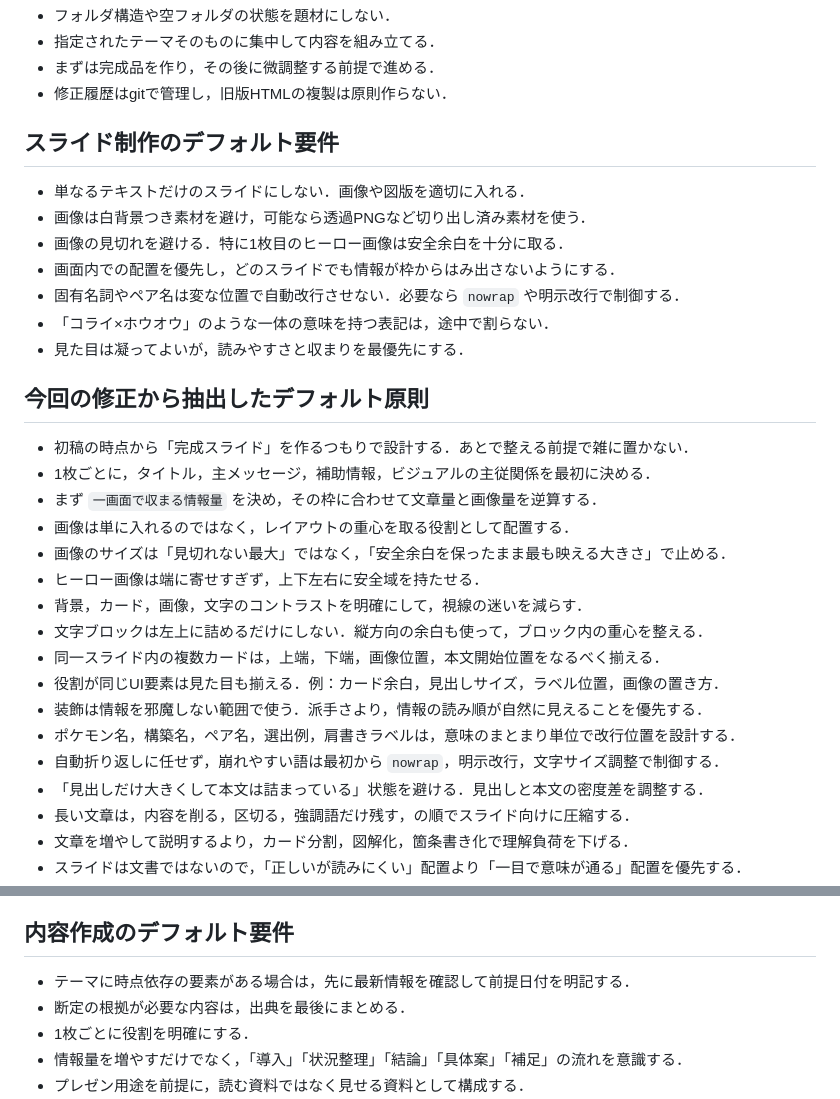
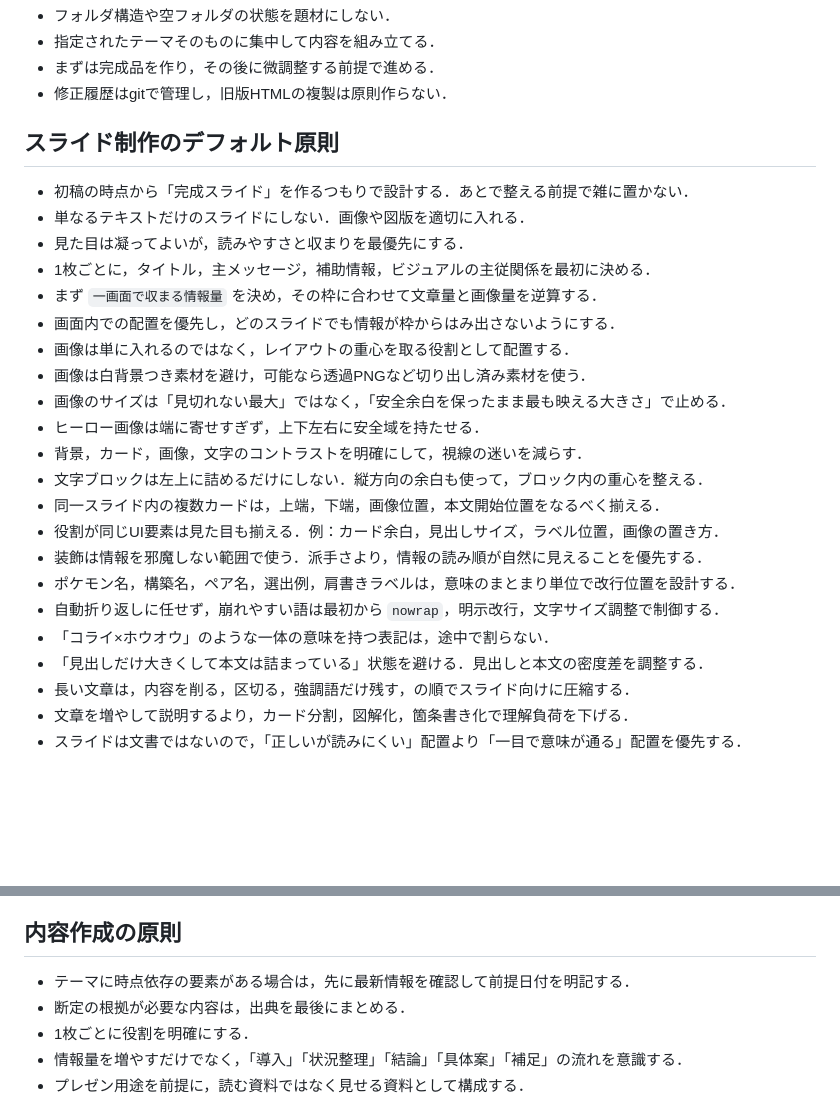
Before and after one commit to takumayellow/slide-generation-demo, a Markdown page: AGENTS.md, 2 parts joined by grey strips. Drawn GitHub-style; blank space fills up the shorter version.

Commit message:
Unify slide defaults into a single principle section

```diff
--- a/AGENTS.md
+++ b/AGENTS.md
@@ -14,22 +14,16 @@
 - まずは完成品を作り，その後に微調整する前提で進める．
 - 修正履歴はgitで管理し，旧版HTMLの複製は原則作らない．
 
-## スライド制作のデフォルト要件
-
-- 単なるテキストだけのスライドにしない．画像や図版を適切に入れる．
-- 画像は白背景つき素材を避け，可能なら透過PNGなど切り出し済み素材を使う．
-- 画像の見切れを避ける．特に1枚目のヒーロー画像は安全余白を十分に取る．
-- 画面内での配置を優先し，どのスライドでも情報が枠からはみ出さないようにする．
-- 固有名詞やペア名は変な位置で自動改行させない．必要なら `nowrap` や明示改行で制御する．
-- 「コライ×ホウオウ」のような一体の意味を持つ表記は，途中で割らない．
-- 見た目は凝ってよいが，読みやすさと収まりを最優先にする．
-
-## 今回の修正から抽出したデフォルト原則
+## スライド制作のデフォルト原則
 
 - 初稿の時点から「完成スライド」を作るつもりで設計する．あとで整える前提で雑に置かない．
+- 単なるテキストだけのスライドにしない．画像や図版を適切に入れる．
+- 見た目は凝ってよいが，読みやすさと収まりを最優先にする．
 - 1枚ごとに，タイトル，主メッセージ，補助情報，ビジュアルの主従関係を最初に決める．
 - まず `一画面で収まる情報量` を決め，その枠に合わせて文章量と画像量を逆算する．
+- 画面内での配置を優先し，どのスライドでも情報が枠からはみ出さないようにする．
 - 画像は単に入れるのではなく，レイアウトの重心を取る役割として配置する．
+- 画像は白背景つき素材を避け，可能なら透過PNGなど切り出し済み素材を使う．
 - 画像のサイズは「見切れない最大」ではなく，「安全余白を保ったまま最も映える大きさ」で止める．
 - ヒーロー画像は端に寄せすぎず，上下左右に安全域を持たせる．
 - 背景，カード，画像，文字のコントラストを明確にして，視線の迷いを減らす．
@@ -39,6 +33,7 @@
 - 装飾は情報を邪魔しない範囲で使う．派手さより，情報の読み順が自然に見えることを優先する．
 - ポケモン名，構築名，ペア名，選出例，肩書きラベルは，意味のまとまり単位で改行位置を設計する．
 - 自動折り返しに任せず，崩れやすい語は最初から `nowrap`，明示改行，文字サイズ調整で制御する．
+- 「コライ×ホウオウ」のような一体の意味を持つ表記は，途中で割らない．
 - 「見出しだけ大きくして本文は詰まっている」状態を避ける．見出しと本文の密度差を調整する．
 - 長い文章は，内容を削る，区切る，強調語だけ残す，の順でスライド向けに圧縮する．
 - 文章を増やして説明するより，カード分割，図解化，箇条書き化で理解負荷を下げる．
@@ -55,7 +50,7 @@
 - 文章量が多すぎて，読む資料になっていないか．
 - 見た目を凝らした結果，視線誘導が崩れていないか．
 
-## 内容作成のデフォルト要件
+## 内容作成の原則
 
 - テーマに時点依存の要素がある場合は，先に最新情報を確認して前提日付を明記する．
 - 断定の根拠が必要な内容は，出典を最後にまとめる．
```
